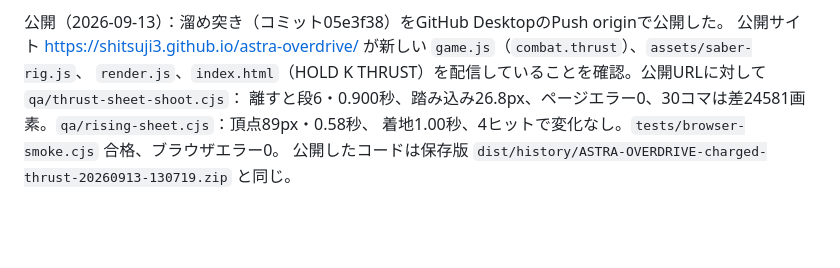
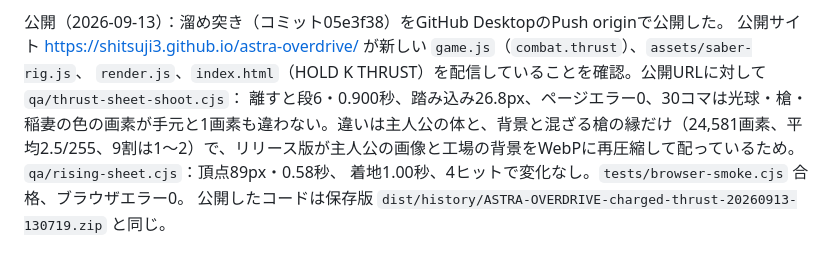
Before and after one commit to Shitsuji3/astra-overdrive, a Markdown page: work/CURRENT-STATE.md, the part around the change. Drawn GitHub-style; blank space fills up the shorter version.

Commit message:
Explain the local-versus-live pixel difference in the publication record
The thrust's own inks - orb, lance and lightning - match the local build exactly. The 24,581 differing pixels are on the hero's body and the lance's background-blended edge, averaging 2.5 of 255, because the release build re-encodes the hero atlas and the factory background as WebP.

Co-Authored-By: Claude Opus 5 <noreply@anthropic.com>

```diff
--- a/work/CURRENT-STATE.md
+++ b/work/CURRENT-STATE.md
@@ -780,6 +780,6 @@ span .78、hold .46、ページエラー0。`tests/browser-smoke.cjs` 合格、
 公開（2026-09-13）：溜め突き（コミット05e3f38）をGitHub DesktopのPush originで公開した。
 公開サイト https://shitsuji3.github.io/astra-overdrive/ が新しい `game.js`（`combat.thrust`）、`assets/saber-rig.js`、
 `render.js`、`index.html`（HOLD K THRUST）を配信していることを確認。公開URLに対して `qa/thrust-sheet-shoot.cjs`：
-離すと段6・0.900秒、踏み込み26.8px、ページエラー0、30コマは差24581画素。`qa/rising-sheet.cjs`：頂点89px・0.58秒、
+離すと段6・0.900秒、踏み込み26.8px、ページエラー0、30コマは光球・槍・稲妻の色の画素が手元と1画素も違わない。違いは主人公の体と、背景と混ざる槍の縁だけ（24,581画素、平均2.5/255、9割は1〜2）で、リリース版が主人公の画像と工場の背景をWebPに再圧縮して配っているため。`qa/rising-sheet.cjs`：頂点89px・0.58秒、
 着地1.00秒、4ヒットで変化なし。`tests/browser-smoke.cjs` 合格、ブラウザエラー0。
 公開したコードは保存版 `dist/history/ASTRA-OVERDRIVE-charged-thrust-20260913-130719.zip` と同じ。
```
